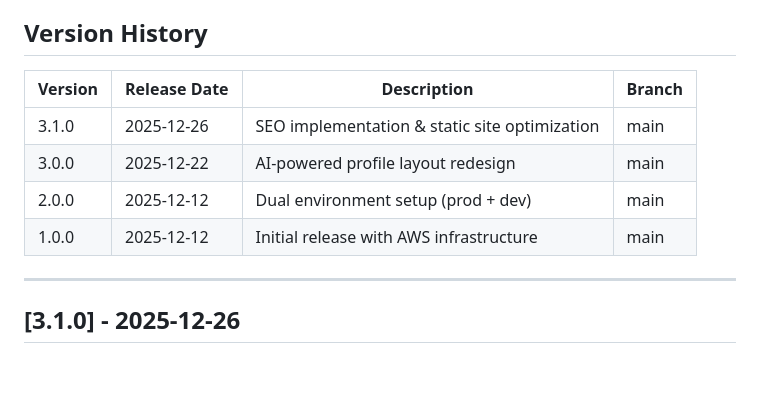
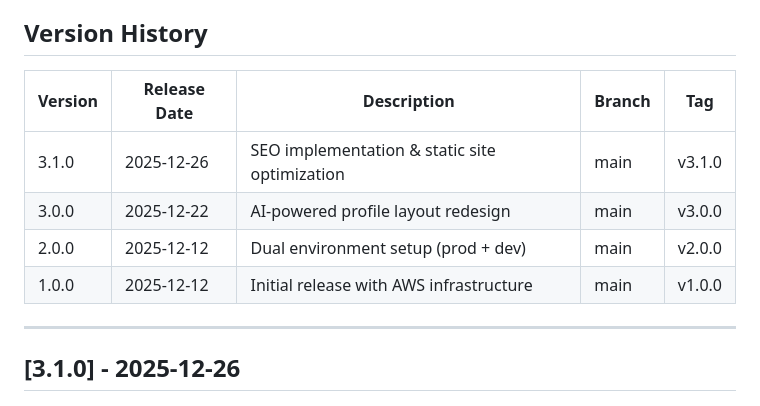
Before and after one commit to al-code-git/my-profile, a Markdown page: CHANGELOG.md, the part around the change. Drawn GitHub-style; blank space fills up the shorter version.

Commit message:
adding tag column

```diff
--- a/CHANGELOG.md
+++ b/CHANGELOG.md
@@ -7,12 +7,12 @@ and this project adheres to [Semantic Versioning](https://semver.org/spec/v2.0.0
 
 ## Version History
 
-| Version | Release Date | Description | Branch |
-|---------|--------------|-------------|--------|
-| 3.1.0   | 2025-12-26   | SEO implementation & static site optimization | main |
-| 3.0.0   | 2025-12-22   | AI-powered profile layout redesign | main |
-| 2.0.0   | 2025-12-12   | Dual environment setup (prod + dev) | main |
-| 1.0.0   | 2025-12-12   | Initial release with AWS infrastructure | main |
+| Version | Release Date | Description | Branch | Tag |
+|---------|--------------|-------------|--------|-----|
+| 3.1.0   | 2025-12-26   | SEO implementation & static site optimization | main | v3.1.0 |
+| 3.0.0   | 2025-12-22   | AI-powered profile layout redesign | main | v3.0.0 |
+| 2.0.0   | 2025-12-12   | Dual environment setup (prod + dev) | main | v2.0.0 |
+| 1.0.0   | 2025-12-12   | Initial release with AWS infrastructure | main | v1.0.0 |
 
 ---
 
```
